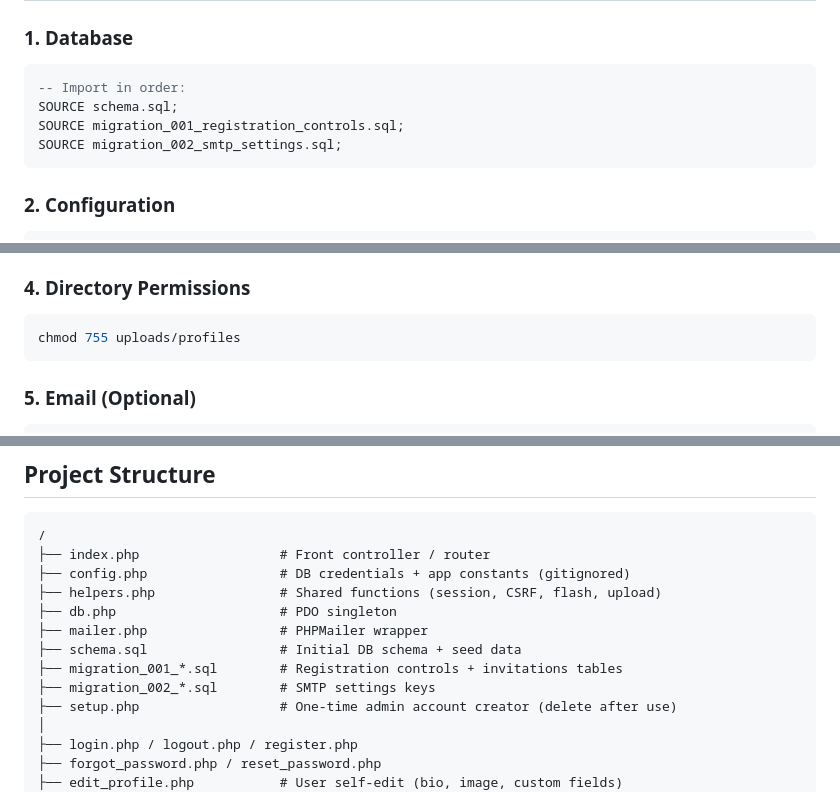
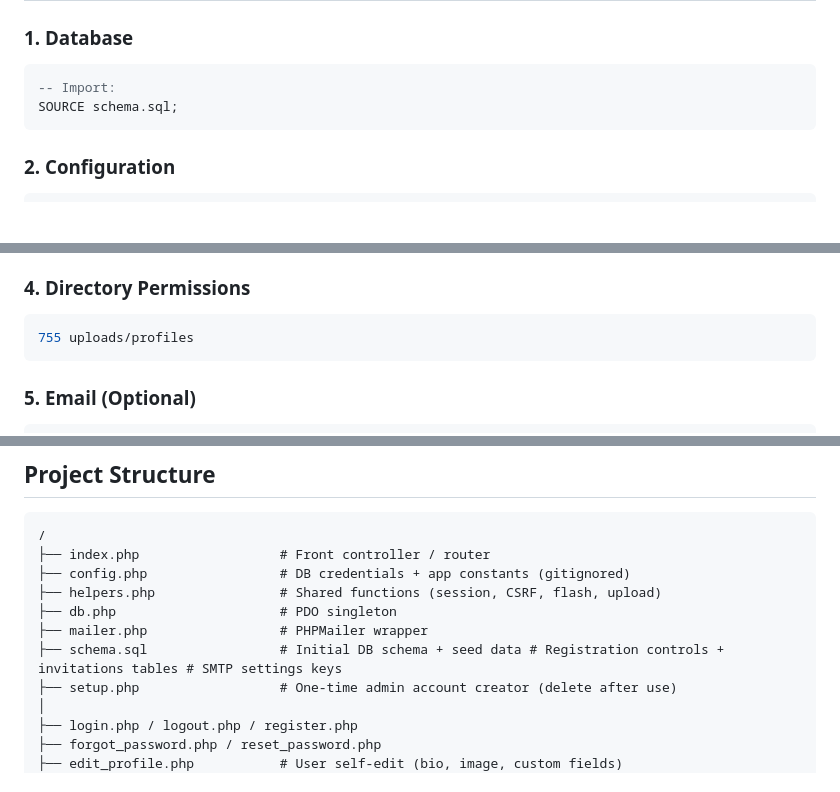
Before and after one commit to RasedulSaju/Virtual-Visiting-Card, a Markdown page: README.md, 3 parts joined by grey strips. GitHub-like rendering; blank space fills up the shorter version.

Commit message:
Initial Upload

````diff
--- a/README.md
+++ b/README.md
@@ -62,10 +62,8 @@ A custom lightweight CMS and User Portal built with **PHP 8+**, **MySQL**, and *
 ### 1. Database
 
 ```sql
--- Import in order:
+-- Import:
 SOURCE schema.sql;
-SOURCE migration_001_registration_controls.sql;
-SOURCE migration_002_smtp_settings.sql;
 ```
 
 ### 2. Configuration
@@ -94,7 +92,7 @@ Visit `http://yourdomain.com/setup.php` in your browser.
 ### 4. Directory Permissions
 
 ```bash
-chmod 755 uploads/profiles
+755 uploads/profiles
 ```
 
 ### 5. Email (Optional)
@@ -127,9 +125,7 @@ location / {
 ├── helpers.php                # Shared functions (session, CSRF, flash, upload)
 ├── db.php                     # PDO singleton
 ├── mailer.php                 # PHPMailer wrapper
-├── schema.sql                 # Initial DB schema + seed data
-├── migration_001_*.sql        # Registration controls + invitations tables
-├── migration_002_*.sql        # SMTP settings keys
+├── schema.sql                 # Initial DB schema + seed data # Registration controls + invitations tables # SMTP settings keys
 ├── setup.php                  # One-time admin account creator (delete after use)
 │
 ├── login.php / logout.php / register.php
````
Also changed, not shown: other parts of README.md (+1 -1 lines).
